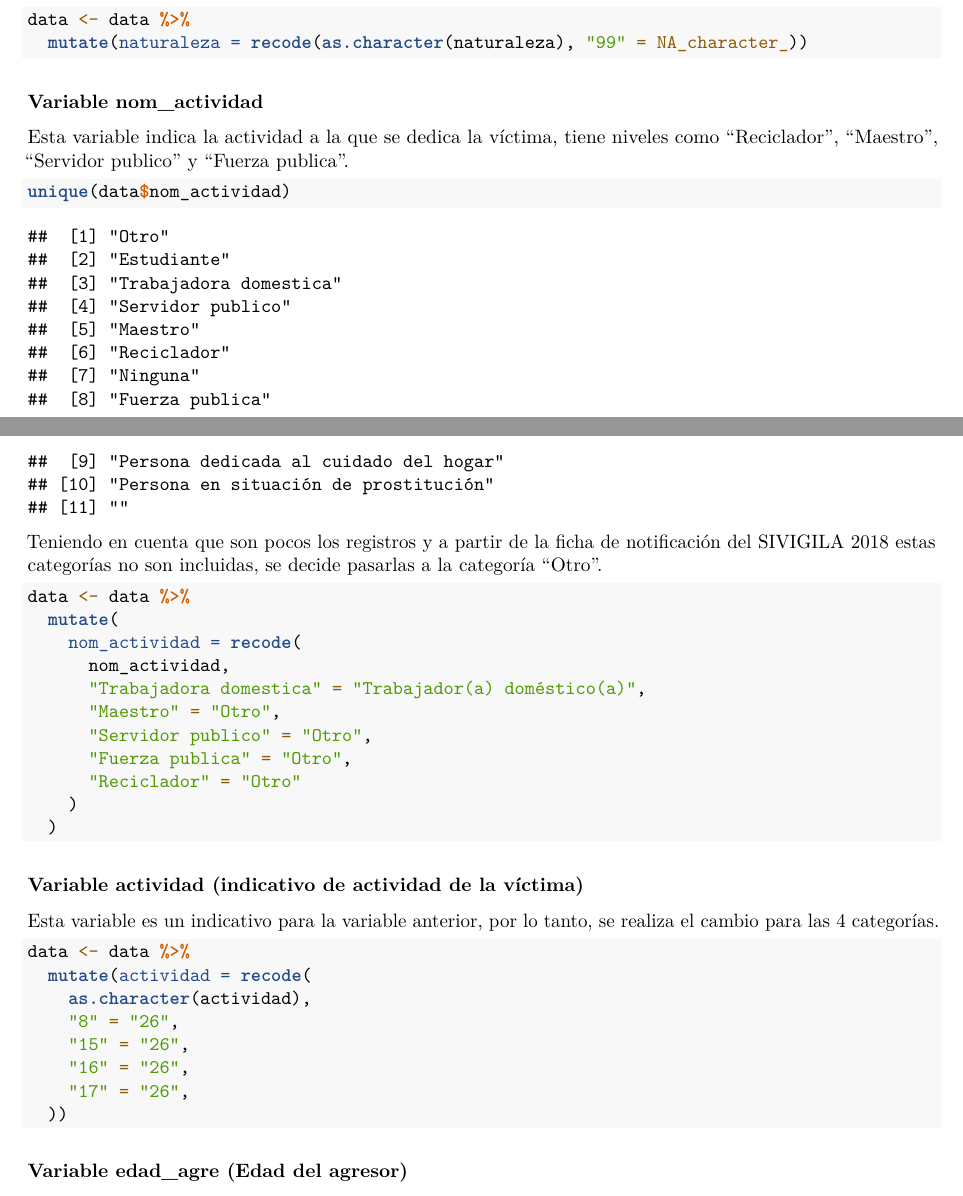
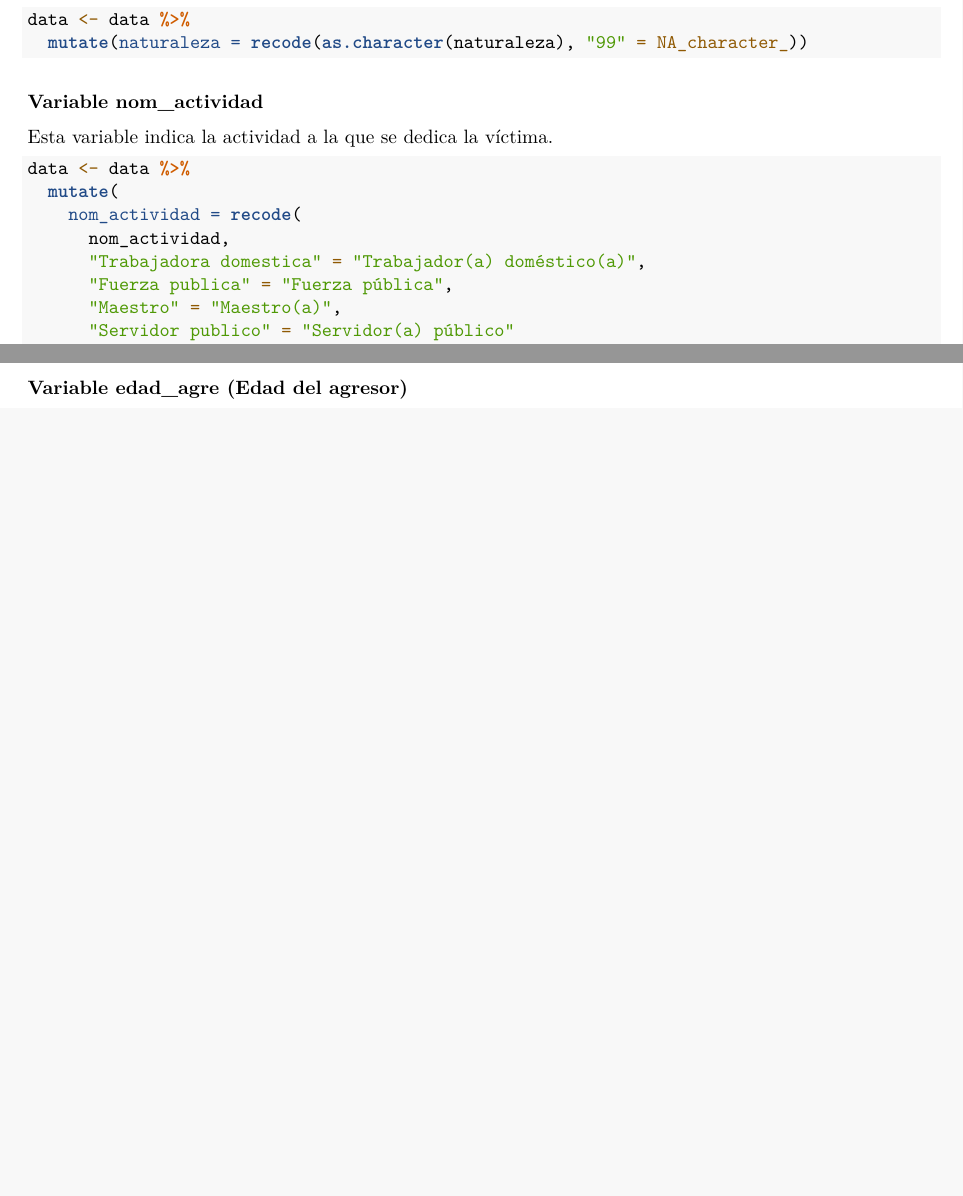
Before and after one commit to XcastanedaO/Proyecto-Orquideas, an R Markdown document (analysis/debugging/datos_abiertos_debugging.Rmd): two parts of pages 8 and 9 of 15, joined at a grey line, cut so that both start at the same text, the shorter picture padded with empty space. Rendered offline with R 4.5, knitr and Pandoc, then LaTeX, with nearby package versions.

Commit message:
Update datos_abiertos_debugging.Rmd

````diff
--- a/analysis/debugging/datos_abiertos_debugging.Rmd
+++ b/analysis/debugging/datos_abiertos_debugging.Rmd
@@ -328,12 +328,7 @@ data <- data %>%
 
 
 ### Variable nom_actividad
-Esta variable indica la actividad a la que se dedica la víctima, tiene niveles como "Reciclador", "Maestro", "Servidor publico" y "Fuerza publica".
-
-```{r}
-unique(data$nom_actividad)
-```
-Teniendo en cuenta que son pocos los registros y a partir de la [ficha de notificación del SIVIGILA 2018](https://www.hosdenar.gov.co/dependencias/iamii/wp-content/uploads/2019/01/VIOLENCIA_875_2018.pdf) estas categorías no son incluidas, se decide pasarlas a la categoría "Otro".
+Esta variable indica la actividad a la que se dedica la víctima.
 
 ```{r}
 data <- data %>%
@@ -341,27 +336,11 @@ data <- data %>%
     nom_actividad = recode(
       nom_actividad,
       "Trabajadora domestica" = "Trabajador(a) doméstico(a)",
-      "Maestro" = "Otro",
-      "Servidor publico" = "Otro",
-      "Fuerza publica" = "Otro",
-      "Reciclador" = "Otro"
+      "Fuerza publica" = "Fuerza pública",
+      "Maestro" = "Maestro(a)",
+      "Servidor publico" = "Servidor(a) público"
     )
   )
-```
-
-
-### Variable actividad (indicativo de actividad de la víctima)
-Esta variable es un indicativo para la variable anterior, por lo tanto, se realiza el cambio para las 4 categorías.
-
-```{r}
-data <- data %>%
-  mutate(actividad = recode(
-    as.character(actividad),
-    "8" = "26",
-    "15" = "26",
-    "16" = "26",
-    "17" = "26",
-  ))
 ```
 
 
````
